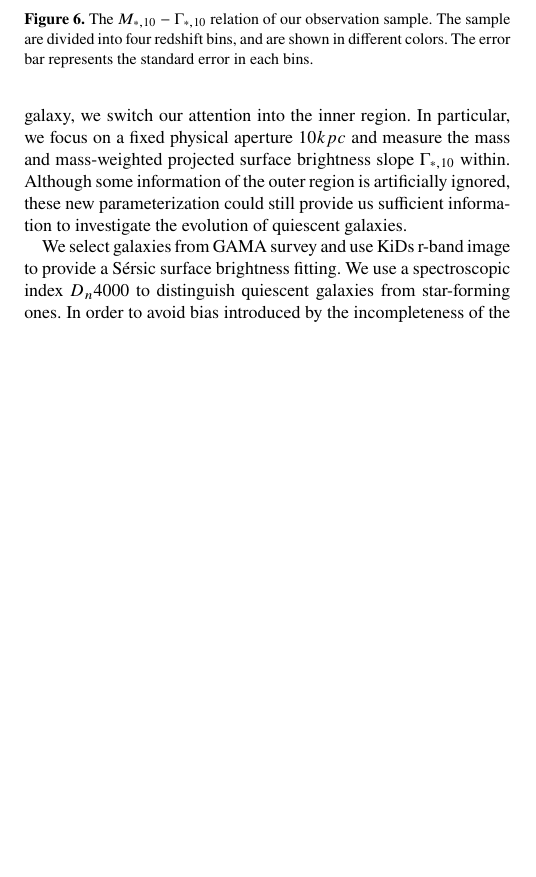
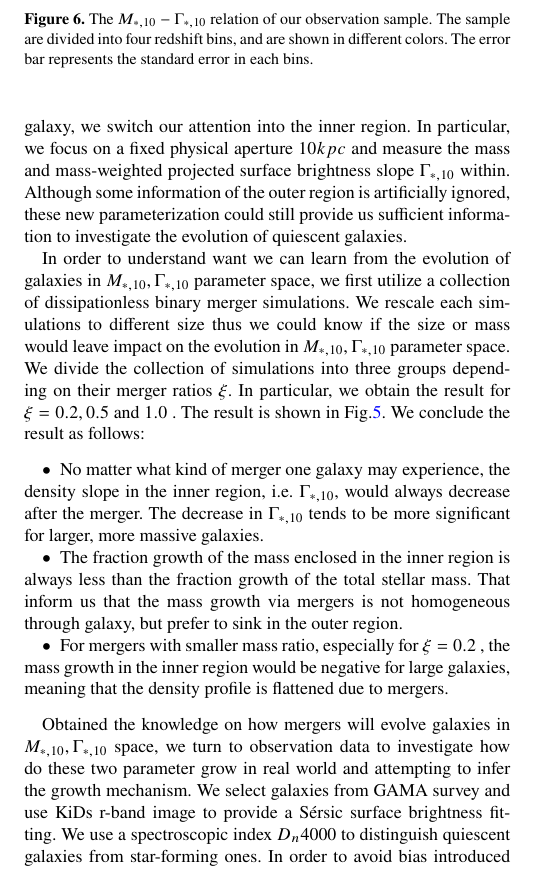
Before and after one commit to RookieinDongChuanRoad/m10-gamma10-paper, a LaTeX paper (mnras_template.tex): part of one column of page 7 of 8, cut so that both start at the same text, the shorter picture padded with empty space. Compiled offline with pdfLaTeX.

Commit message:
240110_morning  version

```diff
--- a/mnras_template.tex
+++ b/mnras_template.tex
@@ -360,8 +360,14 @@ Having done this circulrisation, we are enabled to measure the $M_{*,10}$ and $\
 Still have no idea.
 \section{Conclusion}
 In our work, we provide a new perspective to investigate the evolution of quiescent galaxies. Instead of trying to obtain the information of stellar mass and gravitational radius from the entire light of one galaxy, we switch our attention into the inner region. In particular, we focus on a fixed physical aperture $10kpc$ and measure the mass and mass-weighted projected surface brightness slope $\Gamma_{*,10}$ within. Although some information of the outer region is artificially ignored, these new parameterization could still provide us sufficient information to investigate the evolution of quiescent galaxies.
-\par We select galaxies from GAMA survey and use KiDs r-band image to provide a S\'{e}rsic surface brightness fitting. We use a spectroscopic index $D_n 4000$ to distinguish quiescent galaxies from star-forming ones. In order to avoid bias introduced by the incompleteness of the sample, we define a redshift-dependent completeness cut on $M_{*,10}$ and exclude those galaxies whose $M_{*,10}$ is lower than this completeness limit, thus obtain the sample that are at least $95\%$ complete in $M_{*,10}$. In addition, we further exclude some low redshift galaxies in consideration of cosmic variance. The final sample we utilized to investigate the evolution trend is shown in Fig.\ref{fig:completeness_cut} as cyan dots.
-\par
+\par In order to understand want we can learn from the evolution of galaxies in $M_{*,10} ,\Gamma_{*,10}$ parameter space, we first utilize a collection of dissipationless binary merger simulations. We rescale each simulations to different size thus we could know if the size or mass would leave impact on the evolution in $M_{*,10} ,\Gamma_{*,10}$ parameter space. We divide the collection of simulations into three groups depending on their merger ratios $\xi$. In particular, we obtain the result for $\xi =  0.2, 0.5 ~\text{and}~ 1.0 $ . The result is shown in Fig.\ref{fig:sim_result}. We conclude the result as follows:
+\begin{itemize}
+    \item No matter what kind of merger one galaxy may experience, the density slope in the inner region, i.e. $\Gamma_{*,10}$, would always decrease after the merger. The decrease in $\Gamma_{*,10}$ tends to be more significant for larger, more massive galaxies.
+    \item The fraction growth of the mass enclosed in the inner region is always less than the fraction growth of the total stellar mass. That inform us that the mass growth via mergers is not homogeneous through galaxy, but prefer to sink in the outer region.
+    \item For mergers with smaller mass ratio, especially for $\xi = 0.2$ , the mass growth in the inner region would be negative for large galaxies, meaning that the density profile is flattened due to mergers.
+\end{itemize}
+\par Obtained the knowledge on how mergers will evolve galaxies in $M_{*,10}, \Gamma_{*,10}$ space, we turn to observation data to investigate how do these two parameter grow in real world and attempting to infer the growth mechanism. We select galaxies from GAMA survey and use KiDs r-band image to provide a S\'{e}rsic surface brightness fitting. We use a spectroscopic index $D_n 4000$ to distinguish quiescent galaxies from star-forming ones. In order to avoid bias introduced by the incompleteness of the sample, we define a redshift-dependent completeness cut on $M_{*,10}$ and exclude those galaxies whose $M_{*,10}$ is lower than this completeness limit, thus obtain the sample that are at least $95\%$ complete in $M_{*,10}$. In addition, we further exclude some low redshift galaxies in consideration of cosmic variance. The final sample we utilized to investigate the evolution trend is shown in Fig.\ref{fig:completeness_cut} as cyan dots.
+\par Using the S\'{e}rsic parameter provided by KiDs, in particular, using a CNN methods namely GalNet (\cite{GaLNet2022}), we measured the $M_{*,10}$ and $\Gamma_{*,10}$ following the procedure that has been described in Sect.\ref{sec:cal}. In addition, we operate a small modification to ensure the consistency between the stellar mass and S\'{e}rsic parameter. We then divide the sample into four redshift bins and five $M_{*,10}$ bins, and calculate the median value of $\Gamma_{*,10}$ in each bin. The result is shown in Fig.\ref{fig:mg_relation} and Fig.\ref{fig:gamma}.
 % Figures and tables should be placed at logical positions in the text. Don't
 % worry about the exact layout, which will be handled by the publishers.
 
```
Also changed, not shown: mnras_template.pdf, 5 other files.
